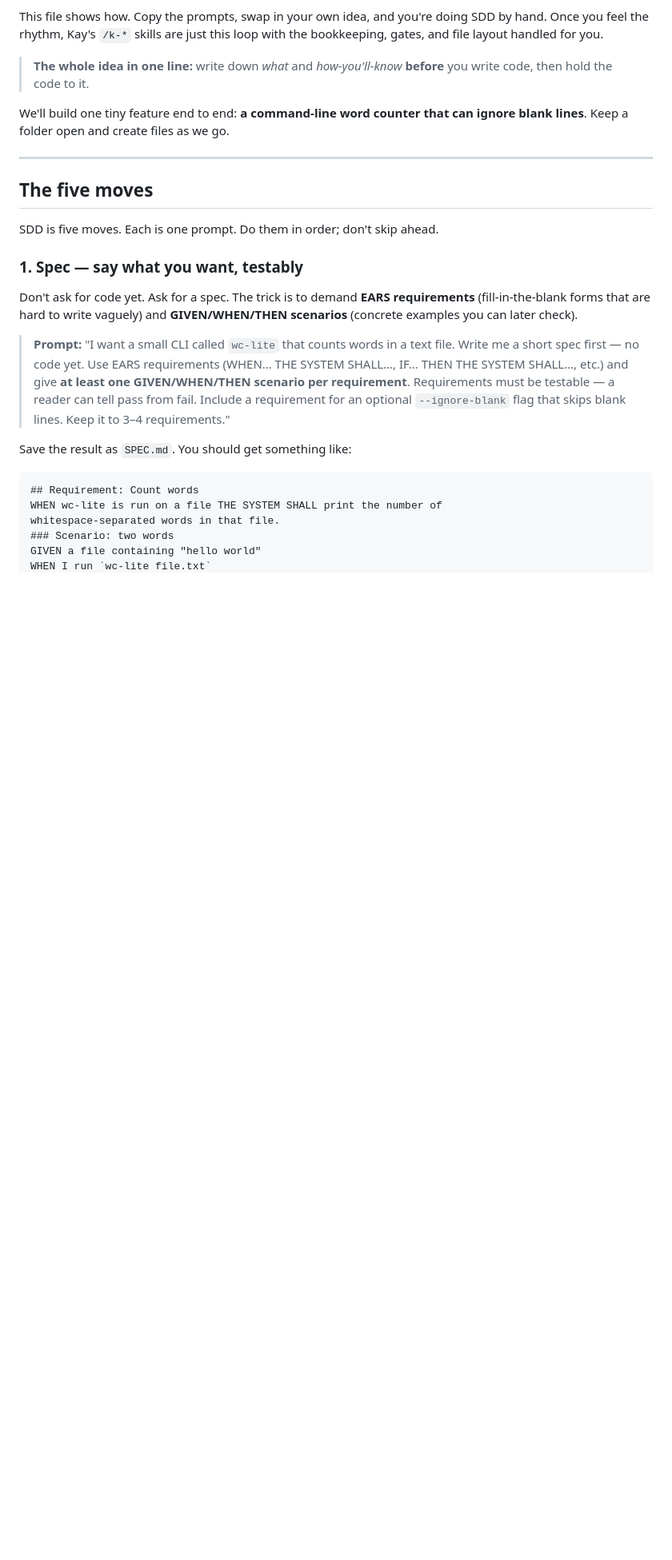
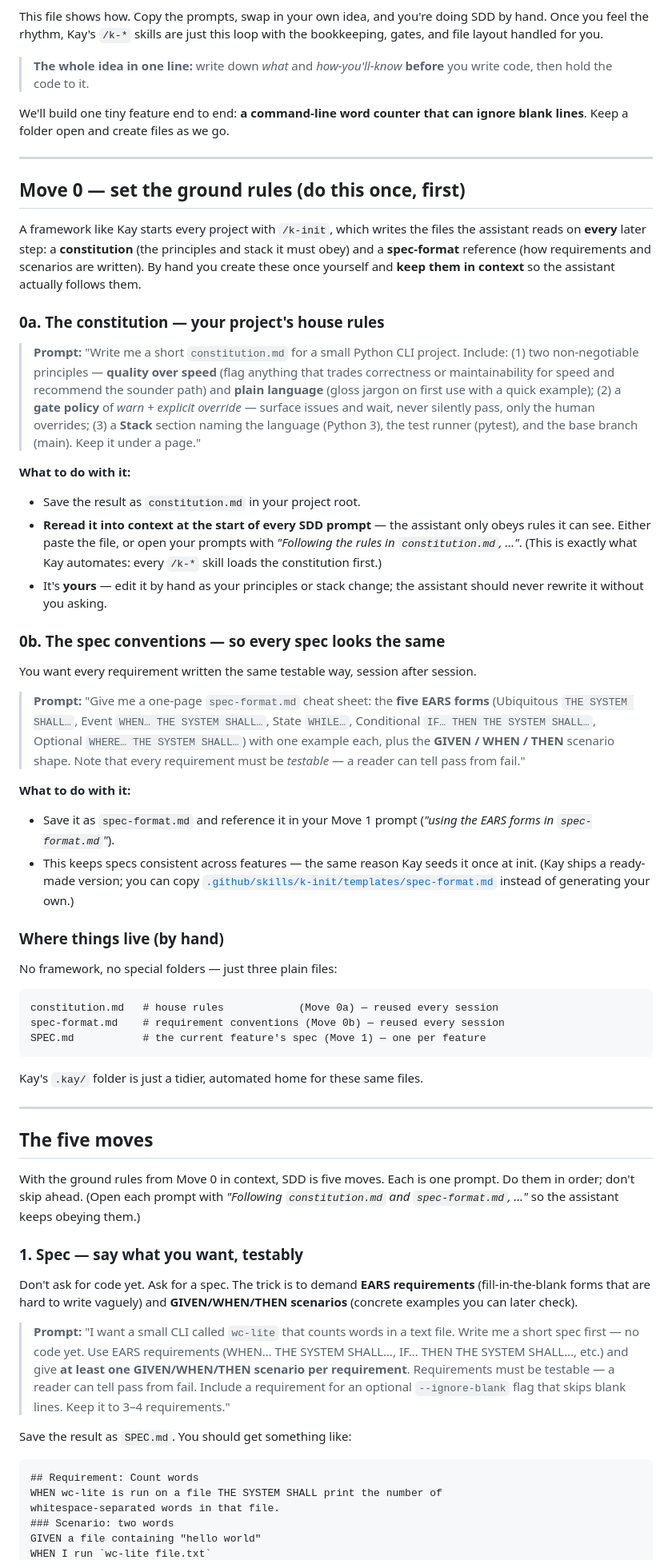
Before and after one commit to eneepo/Kay, a Markdown page: PROMPTS.md, the part around one of its changes. Shown at 80% size. GitHub-like rendering; blank space fills up the shorter version.

Commit message:
PROMPTS.md: add Move 0 — constitution + spec conventions setup
Doing SDD by hand needs the same foundation /k-init lays down, not just the
five moves. Add a "Move 0 — set the ground rules" section with a prompt and
instructions for constitution.md and spec-format.md, a minimal by-hand file
layout, and a lead-in so each move keeps the ground rules in context. Also
add a /k-init row to the by-hand-vs-Kay mapping table.

Co-Authored-By: Claude Opus 4.8 (1M context) <noreply@anthropic.com>
Claude-Session: https://claude.ai/code/session_01AoSzpFxAzTkUvdDEU8zak8

````diff
--- a/PROMPTS.md
+++ b/PROMPTS.md
@@ -16,9 +16,75 @@ blank lines**. Keep a folder open and create files as we go.
 
 ---
 
+## Move 0 — set the ground rules (do this once, first)
+
+A framework like Kay starts every project with `/k-init`, which writes the files the
+assistant reads on **every** later step: a **constitution** (the principles and stack
+it must obey) and a **spec-format** reference (how requirements and scenarios are
+written). By hand you create these once yourself and **keep them in context** so the
+assistant actually follows them.
+
+### 0a. The constitution — your project's house rules
+
+> **Prompt:**
+> "Write me a short `constitution.md` for a small Python CLI project. Include:
+> (1) two non-negotiable principles — **quality over speed** (flag anything that
+> trades correctness or maintainability for speed and recommend the sounder path) and
+> **plain language** (gloss jargon on first use with a quick example);
+> (2) a **gate policy** of *warn + explicit override* — surface issues and wait, never
+> silently pass, only the human overrides;
+> (3) a **Stack** section naming the language (Python 3), the test runner (pytest),
+> and the base branch (main). Keep it under a page."
+
+**What to do with it:**
+
+- Save the result as `constitution.md` in your project root.
+- **Reread it into context at the start of every SDD prompt** — the assistant only
+  obeys rules it can see. Either paste the file, or open your prompts with *"Following
+  the rules in `constitution.md`, …"*. (This is exactly what Kay automates: every
+  `/k-*` skill loads the constitution first.)
+- It's **yours** — edit it by hand as your principles or stack change; the assistant
+  should never rewrite it without you asking.
+
+### 0b. The spec conventions — so every spec looks the same
+
+You want every requirement written the same testable way, session after session.
+
+> **Prompt:**
+> "Give me a one-page `spec-format.md` cheat sheet: the **five EARS forms**
+> (Ubiquitous `THE SYSTEM SHALL…`, Event `WHEN… THE SYSTEM SHALL…`, State `WHILE…`,
+> Conditional `IF… THEN THE SYSTEM SHALL…`, Optional `WHERE… THE SYSTEM SHALL…`) with
+> one example each, plus the **GIVEN / WHEN / THEN** scenario shape. Note that every
+> requirement must be *testable* — a reader can tell pass from fail."
+
+**What to do with it:**
+
+- Save it as `spec-format.md` and reference it in your Move 1 prompt (*"using the EARS
+  forms in `spec-format.md`"*).
+- This keeps specs consistent across features — the same reason Kay seeds it once at
+  init. (Kay ships a ready-made version; you can copy
+  [`.github/skills/k-init/templates/spec-format.md`](.github/skills/k-init/templates/spec-format.md)
+  instead of generating your own.)
+
+### Where things live (by hand)
+
+No framework, no special folders — just three plain files:
+
+```
+constitution.md   # house rules            (Move 0a) — reused every session
+spec-format.md    # requirement conventions (Move 0b) — reused every session
+SPEC.md           # the current feature's spec (Move 1) — one per feature
+```
+
+Kay's `.kay/` folder is just a tidier, automated home for these same files.
+
+---
+
 ## The five moves
 
-SDD is five moves. Each is one prompt. Do them in order; don't skip ahead.
+With the ground rules from Move 0 in context, SDD is five moves. Each is one prompt.
+Do them in order; don't skip ahead. (Open each prompt with *"Following `constitution.md`
+and `spec-format.md`, …"* so the assistant keeps obeying them.)
 
 ### 1. Spec — say what you want, testably
 
````
Also changed, not shown: other parts of PROMPTS.md (+1 -0 lines).
